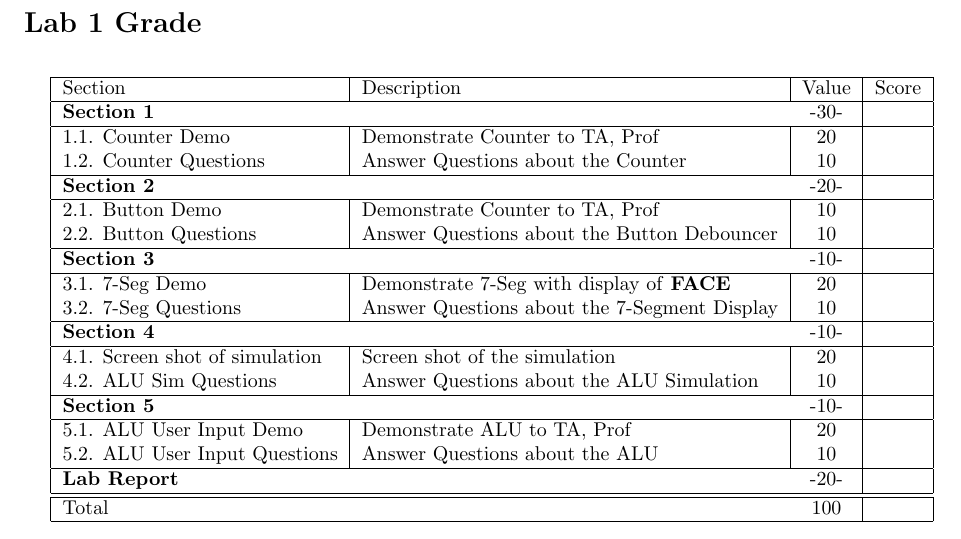
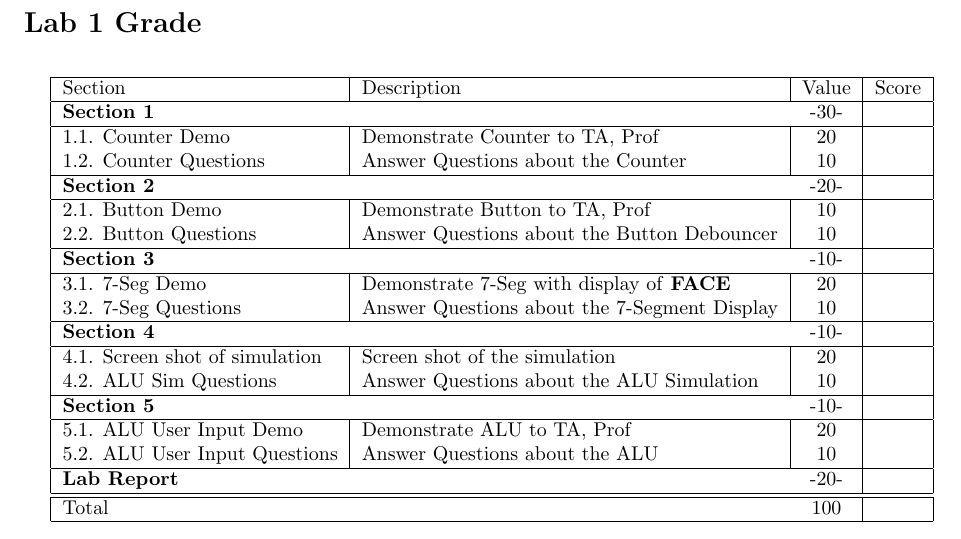
Before and after one commit to Reiuiji/ECE368-Lab, a LaTeX document (Lab 1/src/Lab1.tex): part of page 15 of 15, cut so that both start at the same text. Compiled offline with pdfLaTeX.

Commit message:
Fixed gramatical error, minor fix
Former-commit-id: 3c0b7d8236f92b2270b8a74c48ded38a36de8f65
Former-commit-id: 3bfc9bc20e1e756fb598f09fb52f472b5c61a00a

```diff
--- a/Lab 1/src/Lab1.tex
+++ b/Lab 1/src/Lab1.tex
@@ -327,7 +327,7 @@ This part will take you the most time to accomplish out of all the sections. You
        \hline
        \multicolumn{2}{|l}{\textbf{Section 2}}  & -20- &\\
        \hline
-       2.1. Button Demo & Demonstrate Counter to TA, Prof & 10 &\\
+       2.1. Button Demo & Demonstrate Button to TA, Prof & 10 &\\
        2.2. Button Questions & Answer Questions about the Button Debouncer & 10 &\\
        \hline
        \multicolumn{2}{|l}{\textbf{Section 3}}  & -10- &\\
```
